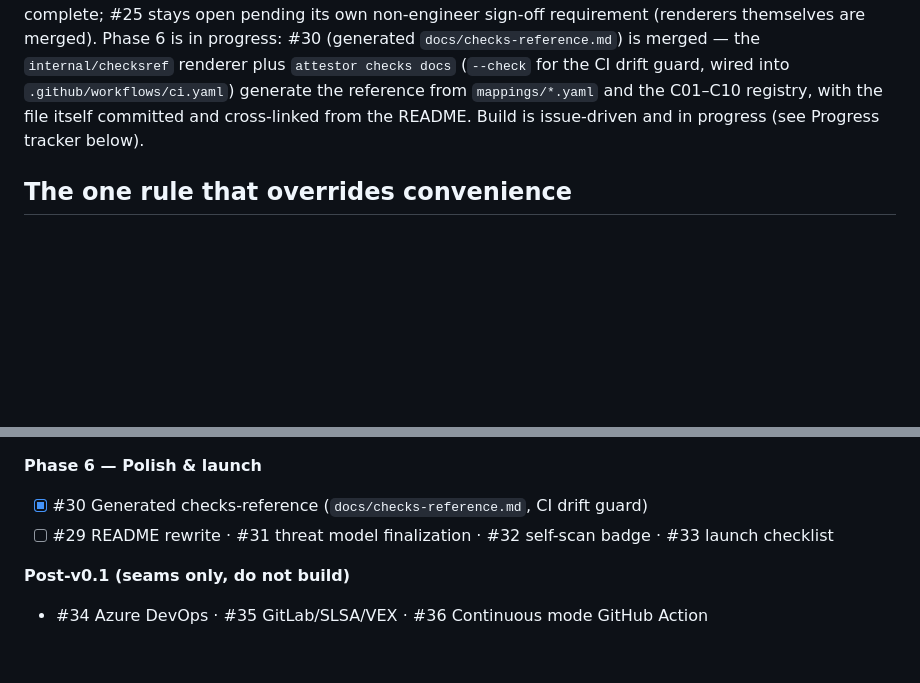
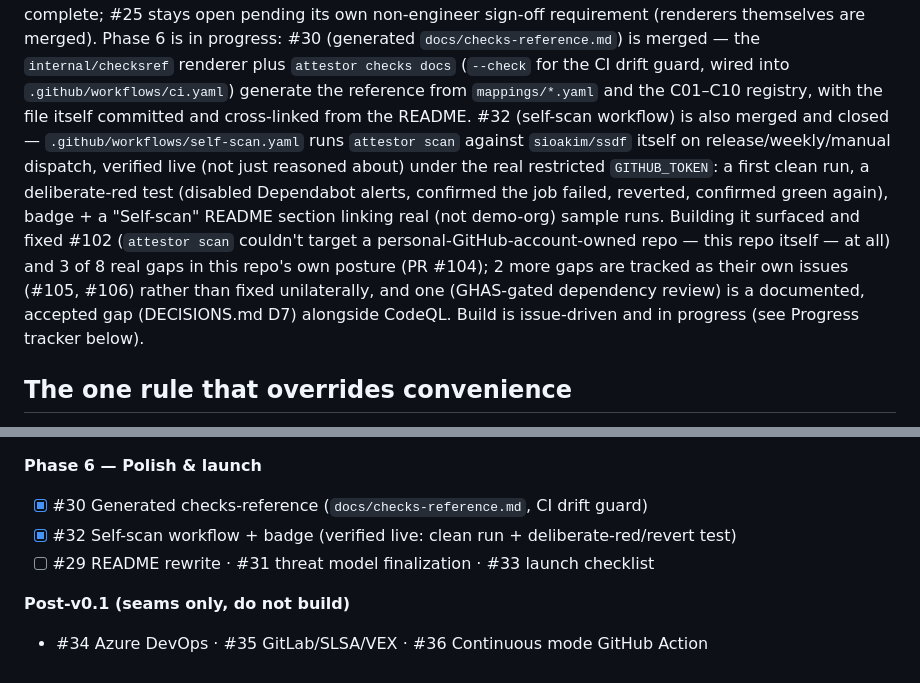
Before and after one commit to QloudLTD/attestward, a Markdown page: CLAUDE.md, 2 parts joined by grey strips. GitHub-like rendering; blank space fills up the shorter version.

Commit message:
docs: mark issue #32 done in the progress tracker (#109)
## Summary

Small documentation-only follow-up to issue #32's closure (see the
issue's own closing
comment for the live-verification detail: a real workflow_dispatch run
under the actual
restricted GITHUB_TOKEN, plus a deliberate-red/revert test).

Updates CLAUDE.md's status paragraph and Phase 6 progress-tracker
checkbox to reflect
#32 as done, matching this file's own rule ("Keep this file's Progress
tracker section
current as issues land").

Refs #32

Co-authored-by: Claude Code <spyros@ioakeim.com>

```diff
--- a/CLAUDE.md
+++ b/CLAUDE.md
@@ -38,8 +38,20 @@ are merged). Phase 6 is in progress: #30 (generated `docs/checks-reference.md`)
 is merged — the `internal/checksref` renderer plus `attestor checks docs`
 (`--check` for the CI drift guard, wired into `.github/workflows/ci.yaml`)
 generate the reference from `mappings/*.yaml` and the C01–C10 registry, with
-the file itself committed and cross-linked from the README. Build is
-issue-driven and in progress (see Progress tracker below).
+the file itself committed and cross-linked from the README. #32 (self-scan
+workflow) is also merged and closed — `.github/workflows/self-scan.yaml`
+runs `attestor scan` against `sioakim/ssdf` itself on release/weekly/manual
+dispatch, verified live (not just reasoned about) under the real restricted
+`GITHUB_TOKEN`: a first clean run, a deliberate-red test (disabled
+Dependabot alerts, confirmed the job failed, reverted, confirmed green
+again), badge + a "Self-scan" README section linking real (not demo-org)
+sample runs. Building it surfaced and fixed #102 (`attestor scan` couldn't
+target a personal-GitHub-account-owned repo — this repo itself — at all)
+and 3 of 8 real gaps in this repo's own posture (PR #104); 2 more gaps are
+tracked as their own issues (#105, #106) rather than fixed unilaterally,
+and one (GHAS-gated dependency review) is a documented, accepted gap
+(DECISIONS.md D7) alongside CodeQL. Build is issue-driven and in progress
+(see Progress tracker below).
 
 ## The one rule that overrides convenience
 
@@ -146,7 +158,8 @@ itself, so re-run it any time rather than hand-editing it.
 
 **Phase 6 — Polish & launch**
 - [x] #30 Generated checks-reference (`docs/checks-reference.md`, CI drift guard)
-- [ ] #29 README rewrite · #31 threat model finalization · #32 self-scan badge · #33 launch checklist
+- [x] #32 Self-scan workflow + badge (verified live: clean run + deliberate-red/revert test)
+- [ ] #29 README rewrite · #31 threat model finalization · #33 launch checklist
 
 **Post-v0.1 (seams only, do not build)**
 - #34 Azure DevOps · #35 GitLab/SLSA/VEX · #36 Continuous mode GitHub Action
```
